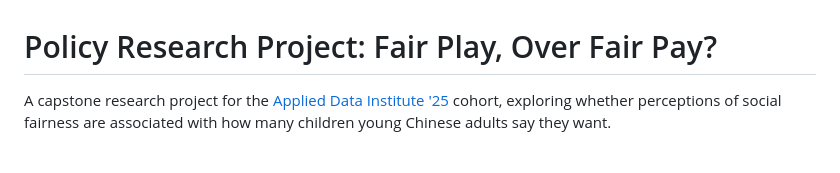
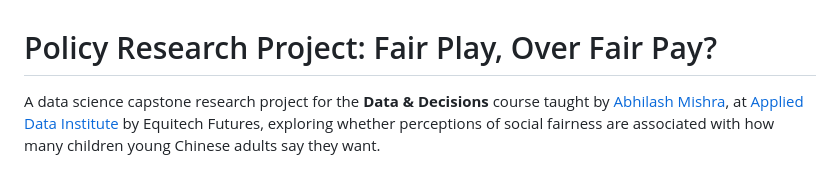
Before and after one commit to zerisinyu/ADI_CapstoneProject_Data_Decisions, a Markdown page: README.md, the part around one of its changes. Rendered like a GitHub page.

Commit message:
Revise README with course details and links
Updated project description and added links to the course and presentation.

```diff
--- a/README.md
+++ b/README.md
@@ -1,6 +1,6 @@
 # Policy Research Project: Fair Play, Over Fair Pay?
 
-A capstone research project for the [Applied Data Institute '25](https://equitechfutures.com/programs/adi) cohort, exploring whether perceptions of social fairness are associated with how many children young Chinese adults say they want.
+A data science capstone research project for the **Data & Decisions** course taught by [Abhilash Mishra](https://www.abhilashmishra.xyz), at [Applied Data Institute](https://equitechfutures.com/programs/adi) by Equitech Futures, exploring whether perceptions of social fairness are associated with how many children young Chinese adults say they want.
 
 
 <img width=60% alt="image" src="https://github.com/user-attachments/assets/31656c8e-7c0a-48b6-8411-cdbd20d1273e" />
```
Also changed, not shown: other parts of README.md (+1 -1 lines).
